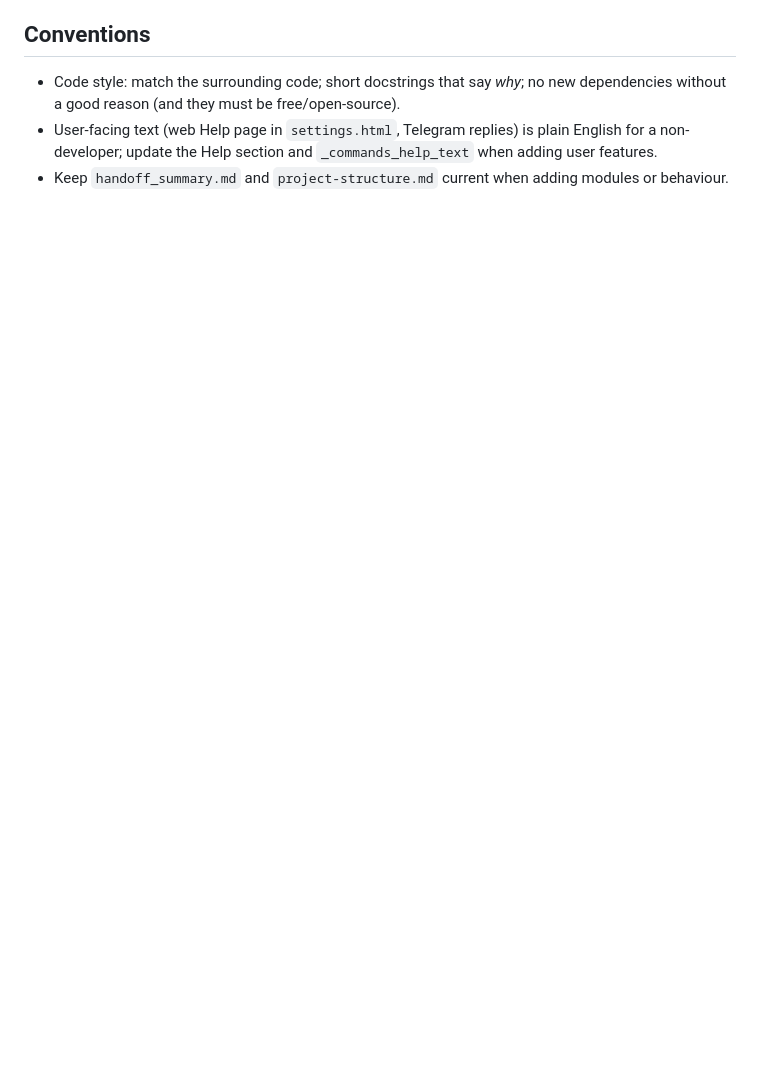
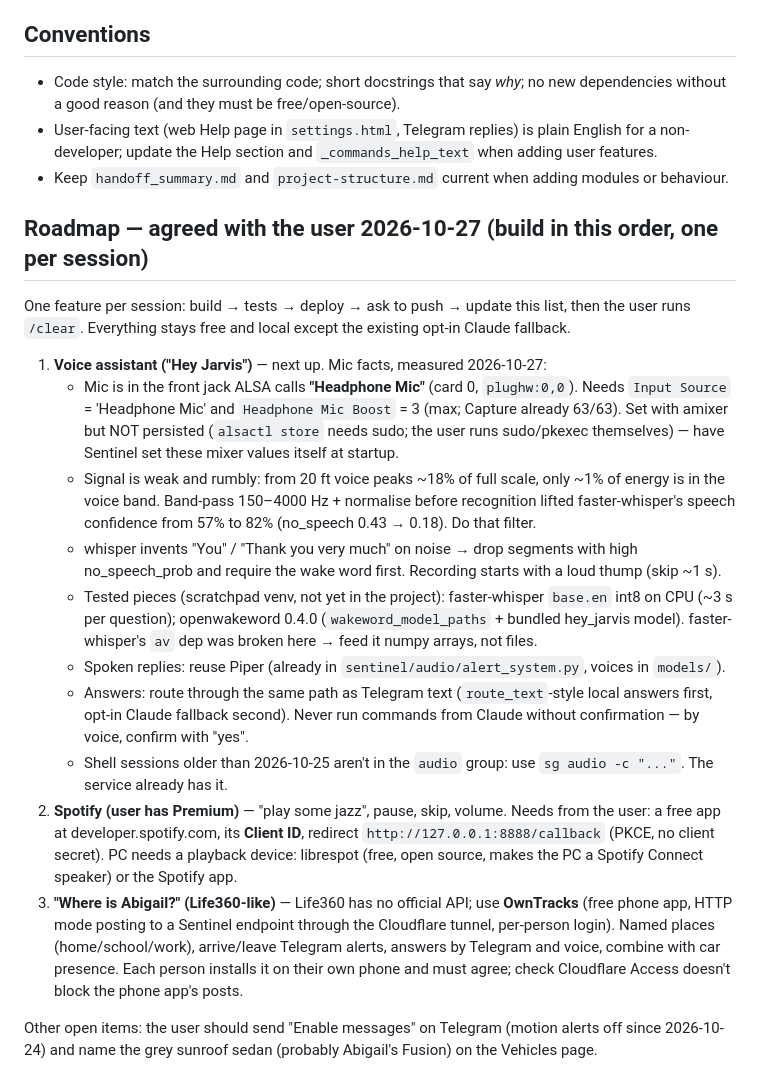
Before and after one commit to billerl/sentinel-home, a Markdown page: CLAUDE.md, the part around the change. Drawn GitHub-style; blank space fills up the shorter version.

Commit message:
CLAUDE.md: roadmap for voice assistant, Spotify and family locations
Co-Authored-By: Claude Opus 5.5 <noreply@anthropic.com>

```diff
--- a/CLAUDE.md
+++ b/CLAUDE.md
@@ -62,3 +62,39 @@ timeline, natural-language Telegram alerts and questions, all in a web UI. Every
 - User-facing text (web Help page in `settings.html`, Telegram replies) is plain English for a
   non-developer; update the Help section and `_commands_help_text` when adding user features.
 - Keep `handoff_summary.md` and `project-structure.md` current when adding modules or behaviour.
+
+## Roadmap — agreed with the user 2026-10-27 (build in this order, one per session)
+One feature per session: build → tests → deploy → ask to push → update this list, then the user
+runs `/clear`. Everything stays free and local except the existing opt-in Claude fallback.
+
+1. **Voice assistant ("Hey Jarvis")** — next up. Mic facts, measured 2026-10-27:
+   - Mic is in the front jack ALSA calls **"Headphone Mic"** (card 0, `plughw:0,0`). Needs
+     `Input Source` = 'Headphone Mic' and `Headphone Mic Boost` = 3 (max; Capture already 63/63).
+     Set with amixer but NOT persisted (`alsactl store` needs sudo; the user runs sudo/pkexec
+     themselves) — have Sentinel set these mixer values itself at startup.
+   - Signal is weak and rumbly: from 20 ft voice peaks ~18% of full scale, only ~1% of energy is
+     in the voice band. Band-pass 150–4000 Hz + normalise before recognition lifted
+     faster-whisper's speech confidence from 57% to 82% (no_speech 0.43 → 0.18). Do that filter.
+   - whisper invents "You" / "Thank you very much" on noise → drop segments with high
+     no_speech_prob and require the wake word first. Recording starts with a loud thump (skip ~1 s).
+   - Tested pieces (scratchpad venv, not yet in the project): faster-whisper `base.en` int8 on CPU
+     (~3 s per question); openwakeword 0.4.0 (`wakeword_model_paths` + bundled hey_jarvis model).
+     faster-whisper's `av` dep was broken here → feed it numpy arrays, not files.
+   - Spoken replies: reuse Piper (already in `sentinel/audio/alert_system.py`, voices in `models/`).
+   - Answers: route through the same path as Telegram text (`route_text`-style local answers first,
+     opt-in Claude fallback second). Never run commands from Claude without confirmation — by voice,
+     confirm with "yes".
+   - Shell sessions older than 2026-10-25 aren't in the `audio` group: use `sg audio -c "..."`.
+     The service already has it.
+2. **Spotify (user has Premium)** — "play some jazz", pause, skip, volume. Needs from the user: a
+   free app at developer.spotify.com, its **Client ID**, redirect `http://127.0.0.1:8888/callback`
+   (PKCE, no client secret). PC needs a playback device: librespot (free, open source, makes the
+   PC a Spotify Connect speaker) or the Spotify app.
+3. **"Where is Abigail?" (Life360-like)** — Life360 has no official API; use **OwnTracks** (free
+   phone app, HTTP mode posting to a Sentinel endpoint through the Cloudflare tunnel, per-person
+   login). Named places (home/school/work), arrive/leave Telegram alerts, answers by Telegram and
+   voice, combine with car presence. Each person installs it on their own phone and must agree;
+   check Cloudflare Access doesn't block the phone app's posts.
+
+Other open items: the user should send "Enable messages" on Telegram (motion alerts off since
+2026-10-24) and name the grey sunroof sedan (probably Abigail's Fusion) on the Vehicles page.
```
